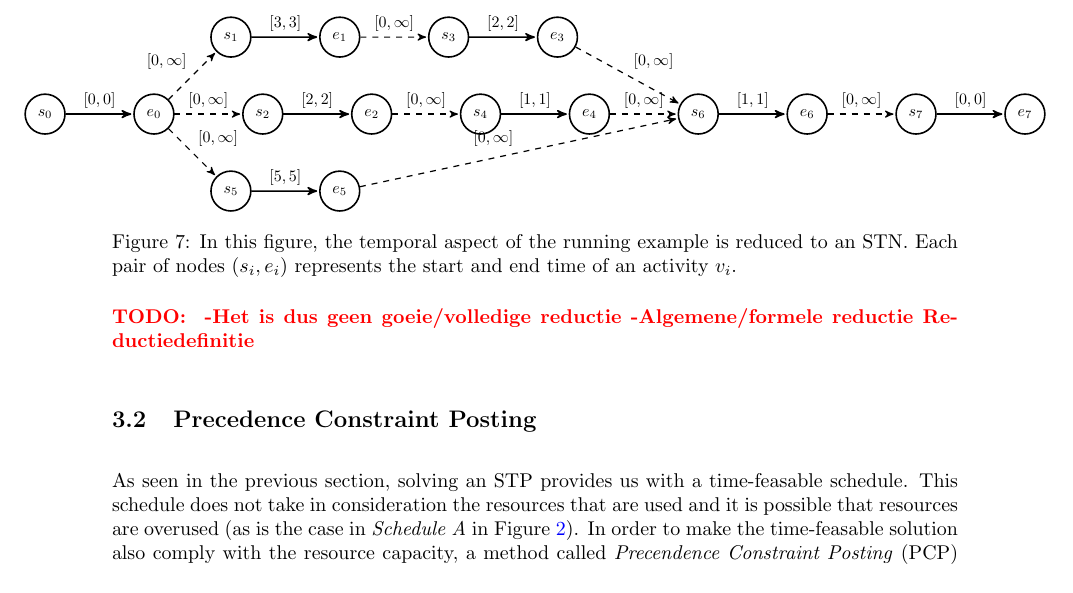
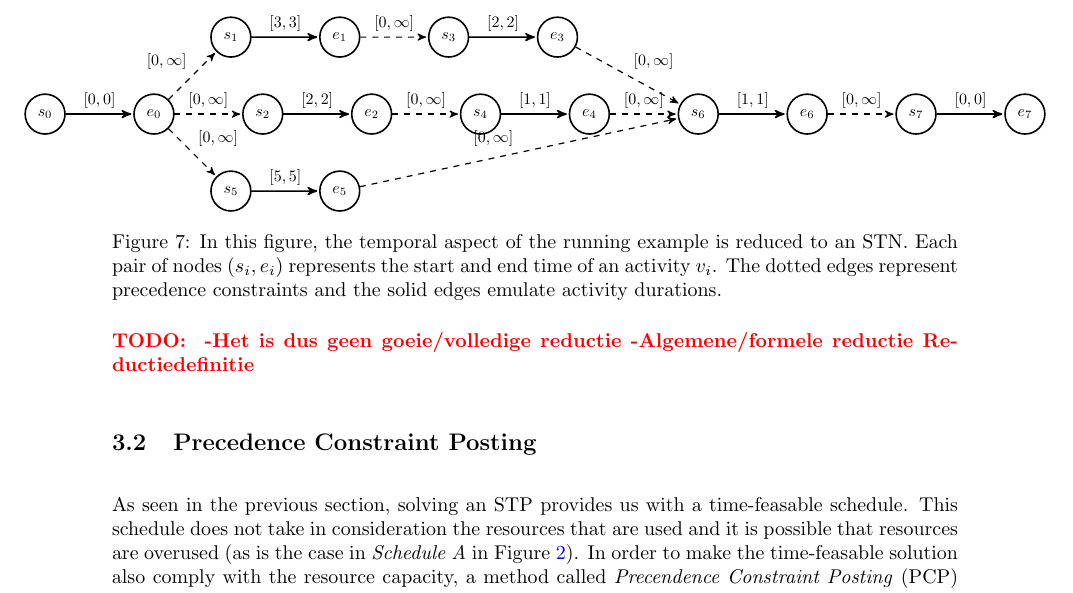
Before and after one commit to deazurain/rrcs, a LaTeX paper (rrcs_2.tex): part of page 12 of 16, cut so that both start at the same text. Compiled offline with pdfLaTeX; a LaTeX package or settings file that is missing is left out.

Commit message:
Bazige afbeelding

```diff
--- a/rrcs_2.tex
+++ b/rrcs_2.tex
@@ -497,7 +497,7 @@ Using the method outlined in this section we are able to describe Example \ref{e
 						(e5) 		edge [dashed] node 		{$[0, \infty]$} 			(s6)
 						(e6) 		edge [dashed] node 		{$[0, \infty]$} 			(s7);		\end{tikzpicture}
 	}
-	\caption{In this figure, the temporal aspect of the running example is reduced to an STN. Each pair of nodes $(s_i, e_i)$ represents the start and end time of an activity $v_i$.}
+	\caption{In this figure, the temporal aspect of the running example is reduced to an STN. Each pair of nodes $(s_i, e_i)$ represents the start and end time of an activity $v_i$. The dotted edges represent precedence constraints and the solid edges emulate activity durations.}
 \end{figure}
 
 \TODO{
```
